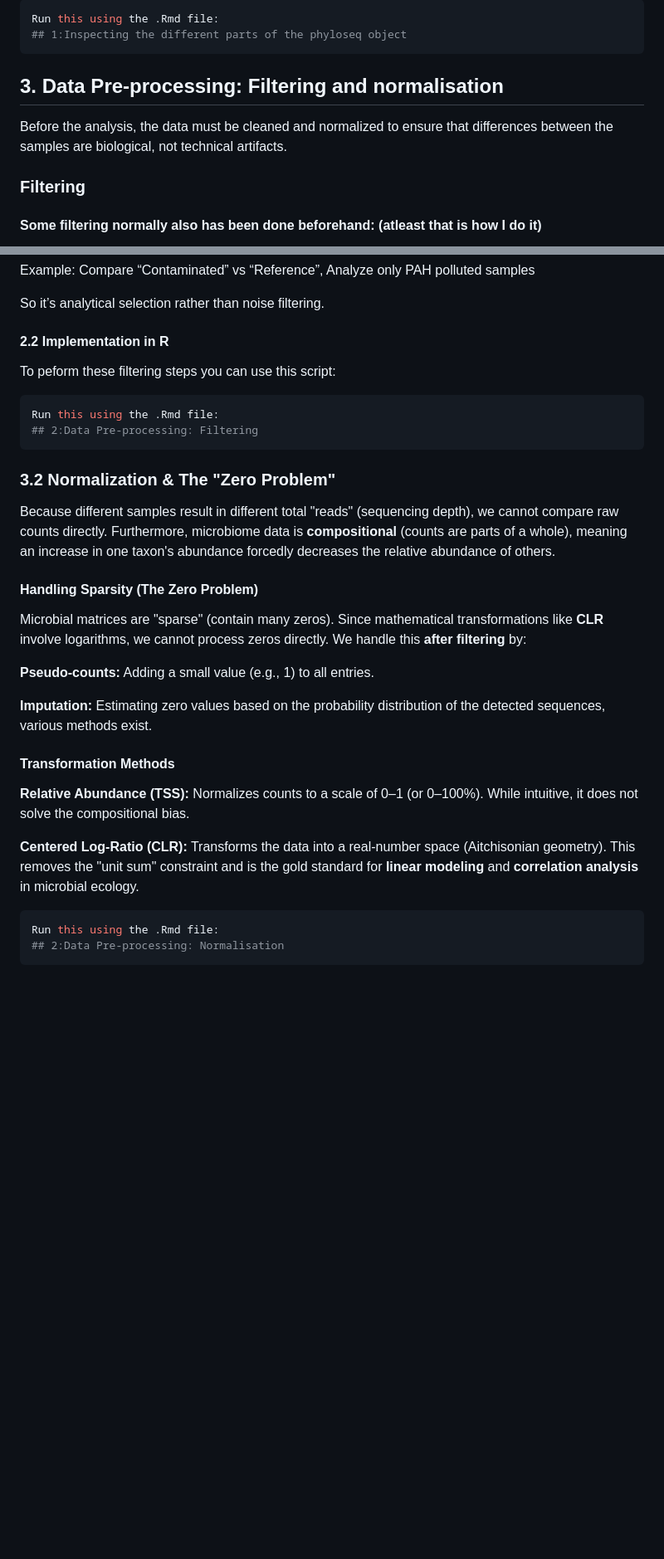
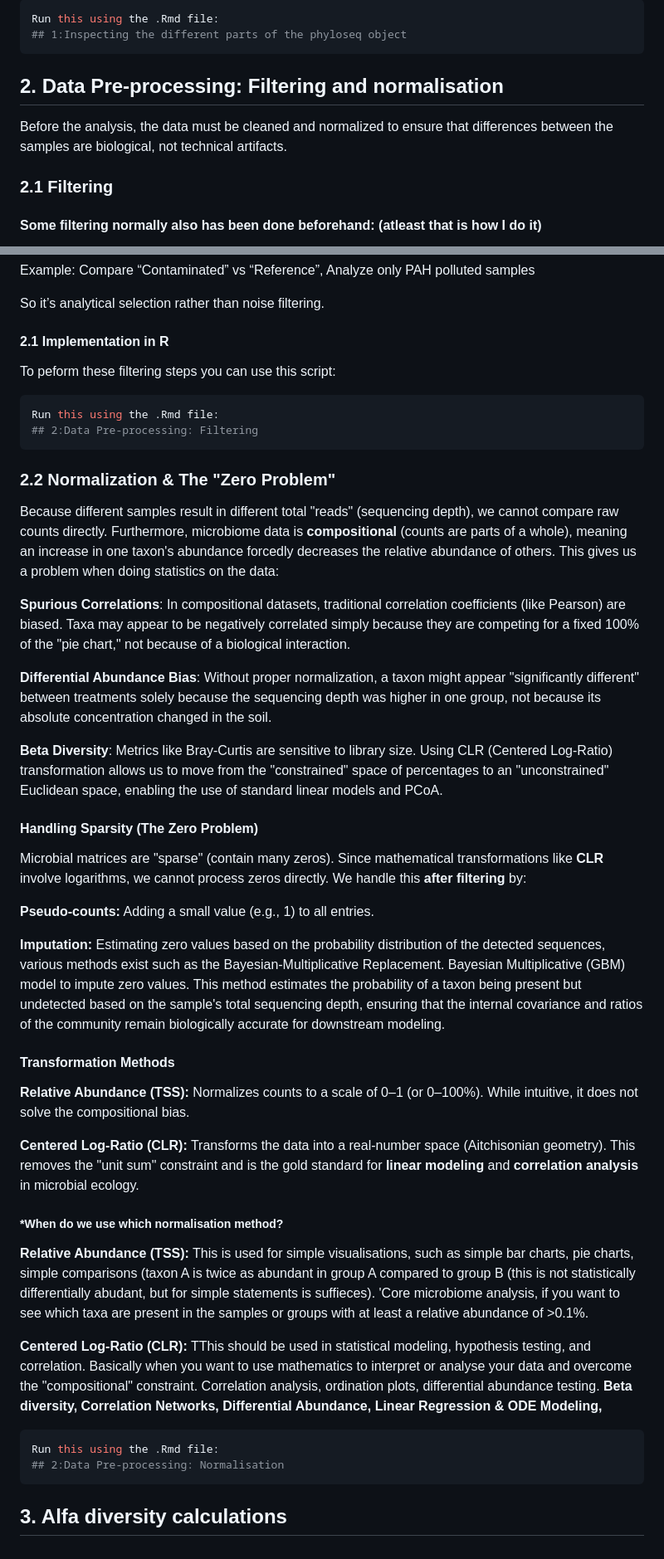
Before and after one commit to SimonVandersanden123/Microbiome_Pipeline_Collab, a Markdown page: Primary_Documentation.md, 2 parts joined by grey strips. Shown at 83% size. GitHub-like rendering; blank space fills up the shorter version.

Commit message:
Revise section numbers and improve documentation structure
Updated section headings and restructured content for clarity. added some parts on the normalisation

````diff
--- a/Primary_Documentation.md
+++ b/Primary_Documentation.md
@@ -63,10 +63,10 @@ To inspect these components, you can use these functions:
 Run this using the .Rmd file:
 ## 1:Inspecting the different parts of the phyloseq object
 ```
-## 3. Data Pre-processing: Filtering and normalisation
+## 2. Data Pre-processing: Filtering and normalisation
 Before the analysis, the data must be cleaned and normalized to ensure that differences between the samples are biological, not technical artifacts.
 
-### Filtering
+### 2.1 Filtering
 #### Some filtering normally also has been done beforehand: (atleast that is how I do it)
 **Sequencing depth threshold**
 Removing samples with insufficient reads.
@@ -101,7 +101,7 @@ Example: Compare “Contaminated” vs “Reference”, Analyze only PAH pollute
 
 So it’s analytical selection rather than noise filtering.
 
-#### 2.2 Implementation in R
+#### 2.1 Implementation in R
 To peform these filtering steps you can use this script:
 
 ```r
@@ -109,21 +109,34 @@ Run this using the .Rmd file:
 ## 2:Data Pre-processing: Filtering
 ```
 
-### 3.2 Normalization & The "Zero Problem"
-Because different samples result in different total "reads" (sequencing depth), we cannot compare raw counts directly. Furthermore, microbiome data is **compositional** (counts are parts of a whole), meaning an increase in one taxon's abundance forcedly decreases the relative abundance of others.
+### 2.2 Normalization & The "Zero Problem"
+Because different samples result in different total "reads" (sequencing depth), we cannot compare raw counts directly. Furthermore, microbiome data is **compositional** (counts are parts of a whole), meaning an increase in one taxon's abundance forcedly decreases the relative abundance of others. This gives us a problem when doing statistics on the data:
+
+**Spurious Correlations**: In compositional datasets, traditional correlation coefficients (like Pearson) are biased. Taxa may appear to be negatively correlated simply because they are competing for a fixed 100% of the "pie chart," not because of a biological interaction.
+
+**Differential Abundance Bias**: Without proper normalization, a taxon might appear "significantly different" between treatments solely because the sequencing depth was higher in one group, not because its absolute concentration changed in the soil.
+
+**Beta Diversity**: Metrics like Bray-Curtis are sensitive to library size. Using CLR (Centered Log-Ratio) transformation allows us to move from the "constrained" space of percentages to an "unconstrained" Euclidean space, enabling the use of standard linear models and PCoA.
+
 #### **Handling Sparsity (The Zero Problem)**
 Microbial matrices are "sparse" (contain many zeros). Since mathematical transformations like **CLR** involve logarithms, we cannot process zeros directly. We handle this **after filtering** by:
 
 **Pseudo-counts:** Adding a small value (e.g., 1) to all entries.
 
-**Imputation:** Estimating zero values based on the probability distribution of the detected sequences, various methods exist.
+**Imputation:** Estimating zero values based on the probability distribution of the detected sequences, various methods exist such as the Bayesian-Multiplicative Replacement. Bayesian Multiplicative (GBM) model to impute zero values. This method estimates the probability of a taxon being present but undetected based on the sample's total sequencing depth, ensuring that the internal covariance and ratios of the community remain biologically accurate for downstream modeling.
 
 #### **Transformation Methods**
 **Relative Abundance (TSS):** Normalizes counts to a scale of 0–1 (or 0–100%). While intuitive, it does not solve the compositional bias.
 
 **Centered Log-Ratio (CLR):** Transforms the data into a real-number space (Aitchisonian geometry). This removes the "unit sum" constraint and is the gold standard for **linear modeling** and **correlation analysis** in microbial ecology.
 
+##### *When do we use which normalisation method?
+**Relative Abundance (TSS):** This is used for simple visualisations, such as simple bar charts, pie charts, simple comparisons (taxon A is twice as abundant in group A compared to group B (this is not statistically differentially abudant, but for simple statements is suffieces). 'Core microbiome analysis, if you want to see which taxa are present in the samples or groups with at least a relative abundance of >0.1%.
+
+**Centered Log-Ratio (CLR):** TThis should be used in statistical modeling, hypothesis testing, and correlation. Basically when you want to use mathematics to interpret or analyse your data and overcome the "compositional" constraint. Correlation analysis, ordination plots, differential abundance testing. **Beta diversity, Correlation Networks, Differential Abundance, Linear Regression & ODE Modeling,**
+
 ```r
 Run this using the .Rmd file:
 ## 2:Data Pre-processing: Normalisation
 ```
+## 3. Alfa diversity calculations
````
Also changed, not shown: other parts of Primary_Documentation.md (+3 -3 lines).
